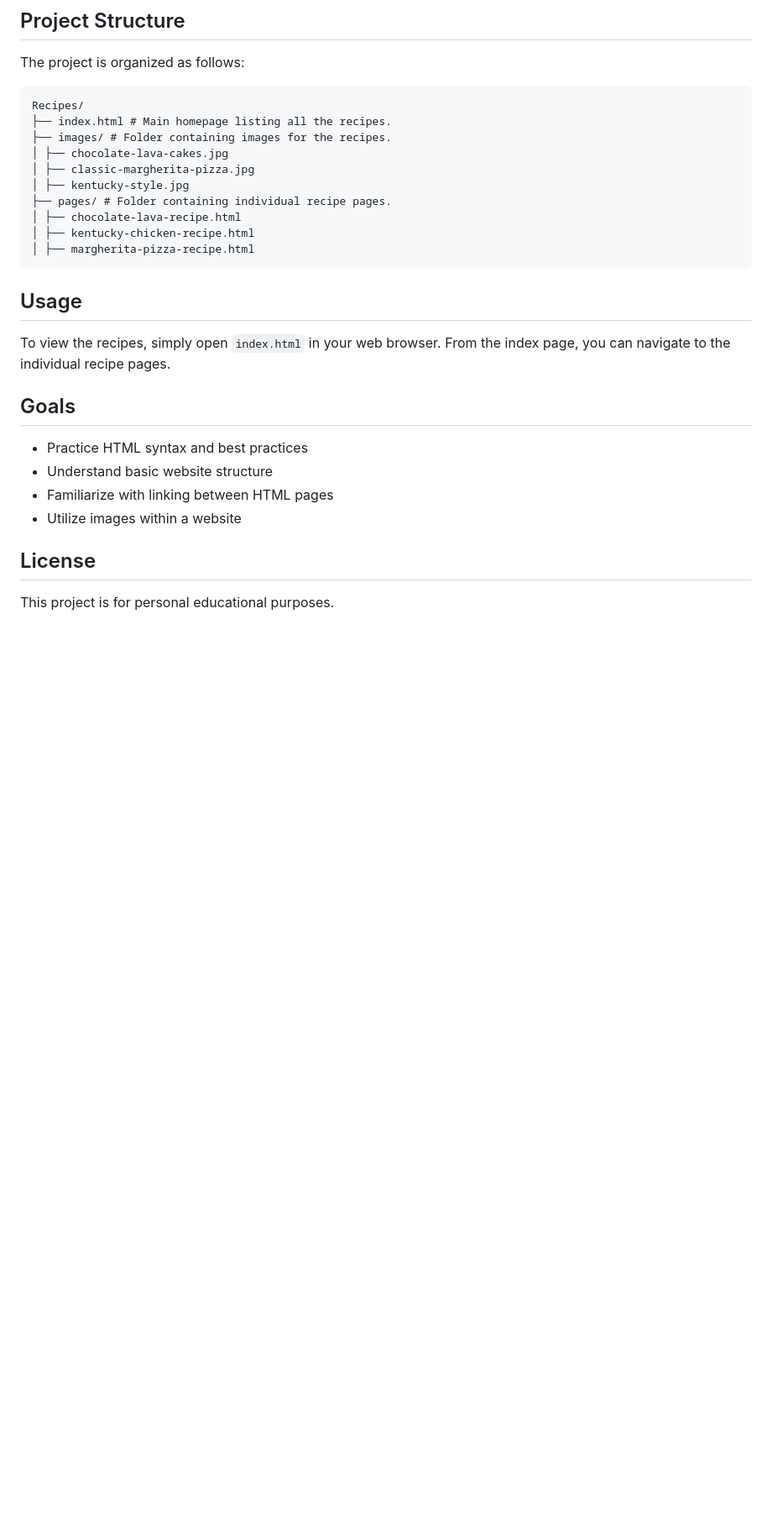
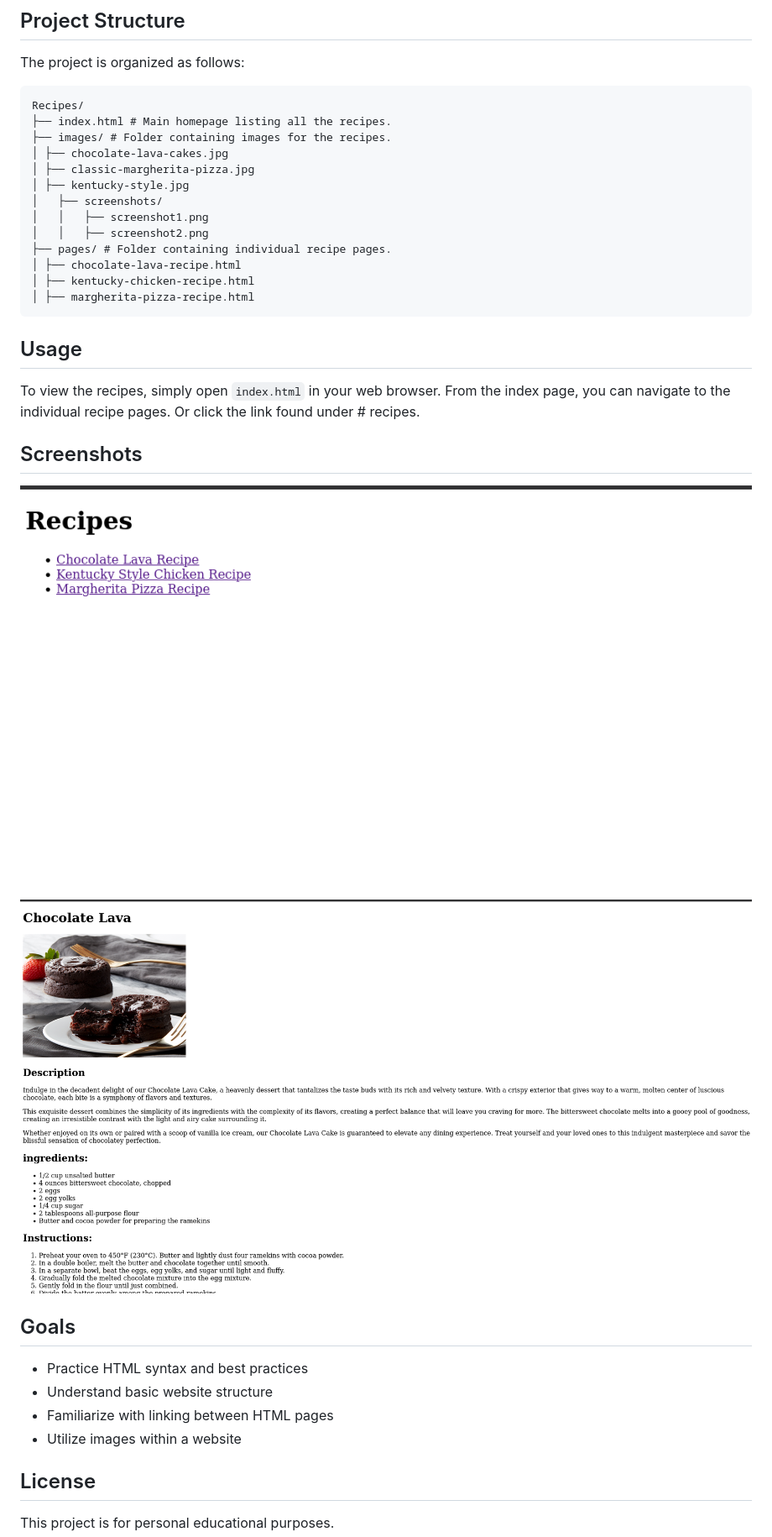
Before and after one commit to NA-Ag/recipes, a Markdown page: README.md, the part around the change printed below. Shown: that part at 84% size. GitHub-like rendering; pictures changed too: images/screenshots/Screenshot1.png (added), images/screenshots/Screenshot2.png (added); blank space fills up the shorter version.

Commit message:
docs: Add link to website and screenshots to README
Added a link to the Recipe Website in the README file for easy access. Added screenshots of the website to the README file for visual reference.

feat: Add screenshots to Images Directory

Added screenshots of the website to the Images directory for visual reference

```diff
--- a/README.md
+++ b/README.md
@@ -19,6 +19,9 @@ Recipes/
 │ ├── chocolate-lava-cakes.jpg
 │ ├── classic-margherita-pizza.jpg
 │ ├── kentucky-style.jpg
+│   ├── screenshots/
+│   │   ├── screenshot1.png
+│   │   ├── screenshot2.png
 ├── pages/ # Folder containing individual recipe pages.
 │ ├── chocolate-lava-recipe.html
 │ ├── kentucky-chicken-recipe.html
@@ -27,7 +30,12 @@ Recipes/
 
 ## Usage
 
-To view the recipes, simply open `index.html` in your web browser. From the index page, you can navigate to the individual recipe pages.
+To view the recipes, simply open `index.html` in your web browser. From the index page, you can navigate to the individual recipe pages. Or click the link found under # recipes.
+
+## Screenshots
+
+![Screenshot 1](./images/screenshots/Screenshot1.png)
+![Screenshot 2](./images/screenshots/Screenshot2.png)
 
 ## Goals
 
```
Also changed, not shown: other parts of README.md (+1 -1 lines).
